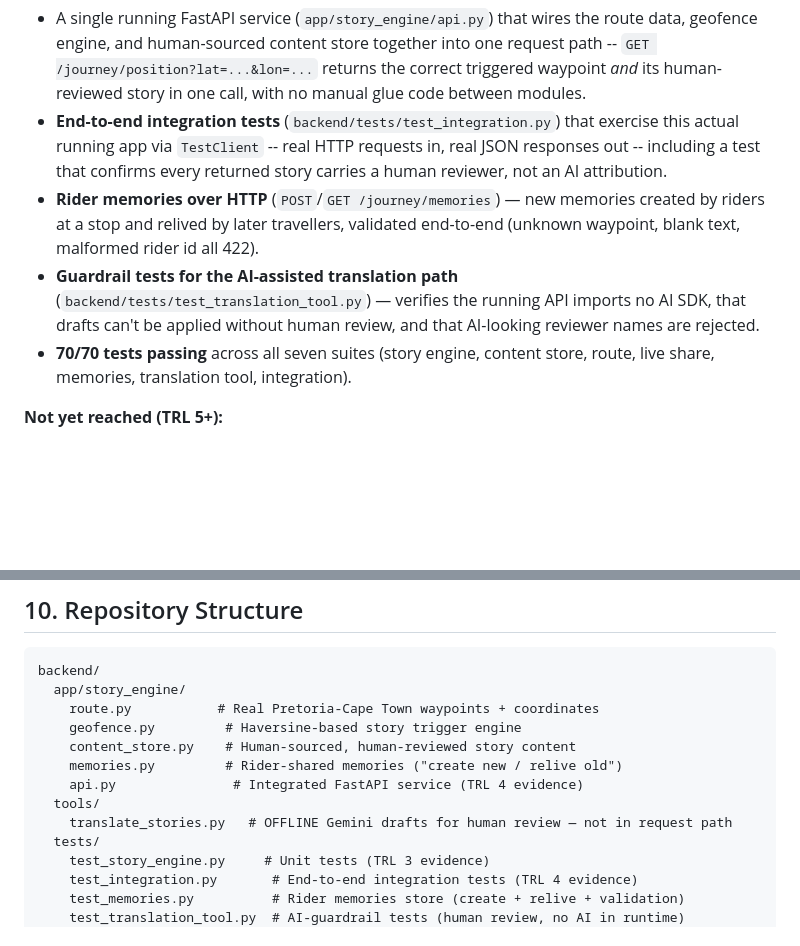
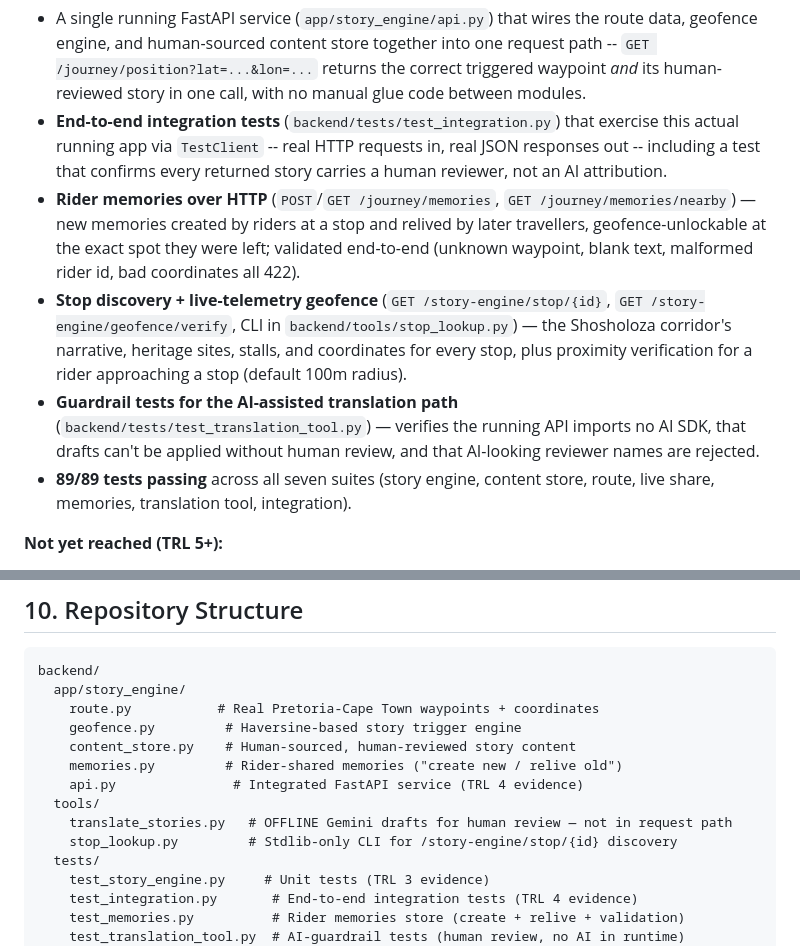
Before and after one commit to NeoPhukubye/Kasi_Compass, a Markdown page: README.md, 2 parts joined by grey strips. Rendered like a GitHub page; blank space fills up the shorter version.

Commit message:
Update TRL 4 evidence for nearby memories and stop discovery
Mention GET /journey/memories/nearby, stop discovery + geofence verify
endpoints, stop_lookup.py CLI, and update test count to 89/89.

```diff
--- a/README.md
+++ b/README.md
@@ -112,9 +112,10 @@ Per organizer guidance to build to **TRL 4** ahead of the hackathon weekend, thi
 **TRL 4 evidence (integrated system, validated together — new):**
 - A single running FastAPI service (`app/story_engine/api.py`) that wires the route data, geofence engine, and human-sourced content store together into one request path -- `GET /journey/position?lat=...&lon=...` returns the correct triggered waypoint *and* its human-reviewed story in one call, with no manual glue code between modules.
 - **End-to-end integration tests** (`backend/tests/test_integration.py`) that exercise this actual running app via `TestClient` -- real HTTP requests in, real JSON responses out -- including a test that confirms every returned story carries a human reviewer, not an AI attribution.
-- **Rider memories over HTTP** (`POST`/`GET /journey/memories`) — new memories created by riders at a stop and relived by later travellers, validated end-to-end (unknown waypoint, blank text, malformed rider id all 422).
+- **Rider memories over HTTP** (`POST`/`GET /journey/memories`, `GET /journey/memories/nearby`) — new memories created by riders at a stop and relived by later travellers, geofence-unlockable at the exact spot they were left; validated end-to-end (unknown waypoint, blank text, malformed rider id, bad coordinates all 422).
+- **Stop discovery + live-telemetry geofence** (`GET /story-engine/stop/{id}`, `GET /story-engine/geofence/verify`, CLI in `backend/tools/stop_lookup.py`) — the Shosholoza corridor's narrative, heritage sites, stalls, and coordinates for every stop, plus proximity verification for a rider approaching a stop (default 100m radius).
 - **Guardrail tests for the AI-assisted translation path** (`backend/tests/test_translation_tool.py`) — verifies the running API imports no AI SDK, that drafts can't be applied without human review, and that AI-looking reviewer names are rejected.
-- **70/70 tests passing** across all seven suites (story engine, content store, route, live share, memories, translation tool, integration).
+- **89/89 tests passing** across all seven suites (story engine, content store, route, live share, memories, translation tool, integration).
 
 **Not yet reached (TRL 5+):**
 - No live GPS feed from an actual train -- Companion Mode is validated against known coordinates in this lab environment, not yet tested onboard a moving train.
@@ -181,6 +182,7 @@ backend/
     api.py               # Integrated FastAPI service (TRL 4 evidence)
   tools/
     translate_stories.py   # OFFLINE Gemini drafts for human review — not in request path
+    stop_lookup.py         # Stdlib-only CLI for /story-engine/stop/{id} discovery
   tests/
     test_story_engine.py     # Unit tests (TRL 3 evidence)
     test_integration.py       # End-to-end integration tests (TRL 4 evidence)
```
